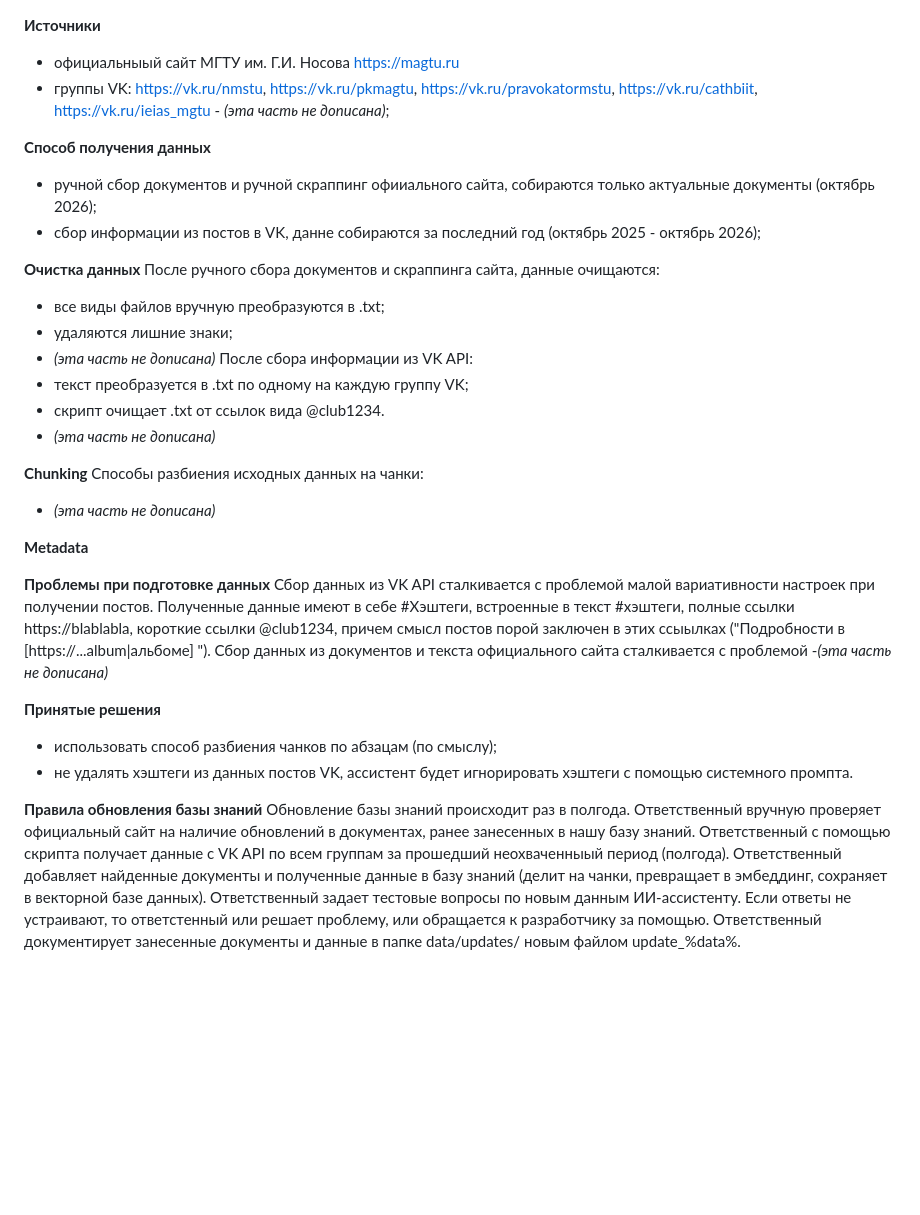
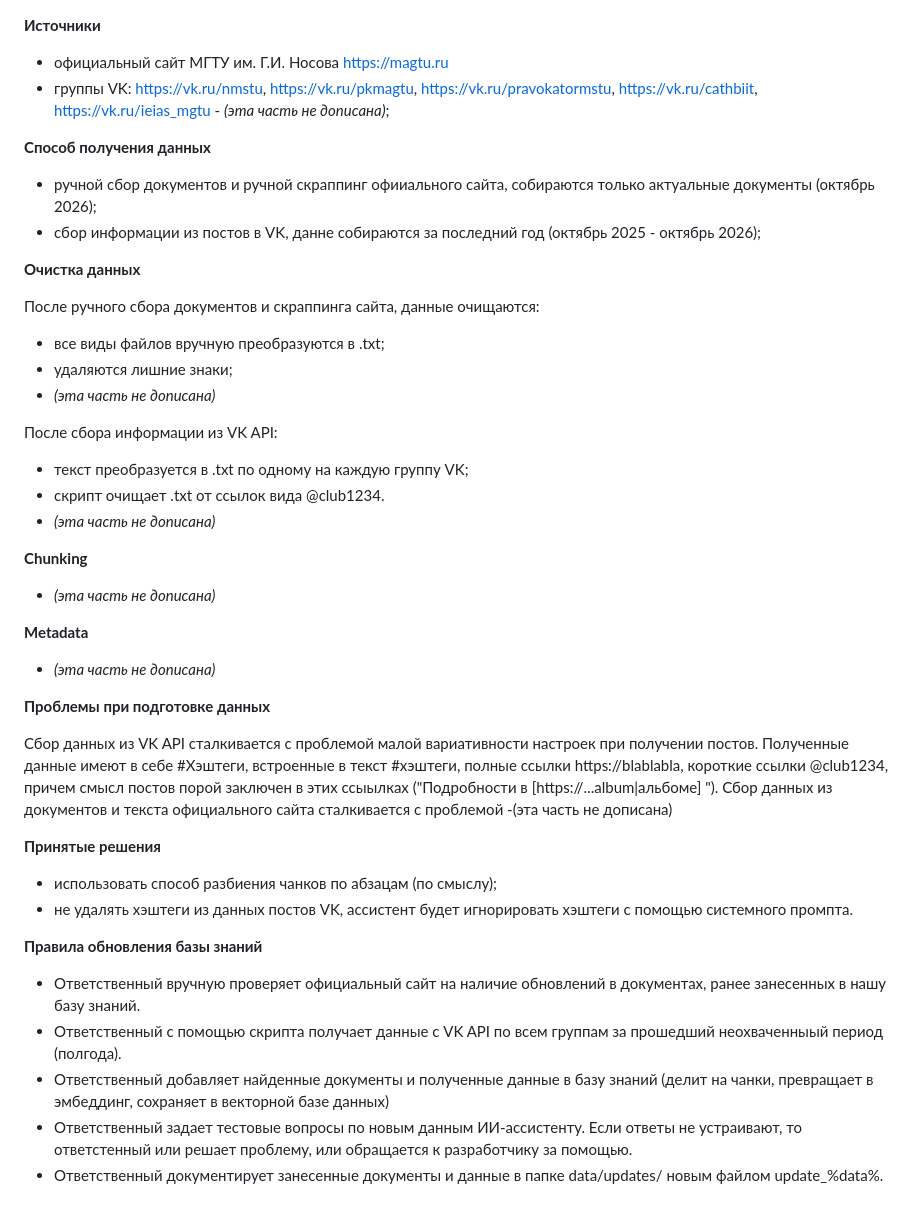
Before and after one commit to Group-AI-Assistant/AI-Assistant-for-student-NMSTU, a Markdown page: data/data_preparation.md, the part around the change. Drawn GitHub-style; blank space fills up the shorter version.

Commit message:
обновление data_preparation.md

```diff
--- a/data/data_preparation.md
+++ b/data/data_preparation.md
@@ -1,5 +1,5 @@
 **Источники**
-- официальныый сайт МГТУ им. Г.И. Носова https://magtu.ru
+- официальный сайт МГТУ им. Г.И. Носова https://magtu.ru
 - группы VK: https://vk.ru/nmstu, https://vk.ru/pkmagtu, https://vk.ru/pravokatormstu, https://vk.ru/cathbiit, https://vk.ru/ieias_mgtu - *(эта часть не дописана)*;
 
 **Способ получения данных**
@@ -7,33 +7,35 @@
 - сбор информации из постов в VK, данне собираются за последний год (октябрь 2025 - октябрь 2026);
 
 **Очистка данных**
+
+
 После ручного сбора документов и скраппинга сайта, данные очищаются:
 - все виды файлов вручную преобразуются в .txt;
 - удаляются лишние знаки;
 - *(эта часть не дописана)*
+
 После сбора информации из VK API:
 - текст преобразуется в .txt по одному на каждую группу VK;
 - скрипт очищает .txt от ссылок вида @club1234.
 - *(эта часть не дописана)*
 
 **Chunking**
-Способы разбиения исходных данных на чанки:
 - *(эта часть не дописана)*
 
 **Metadata**
+- *(эта часть не дописана)*
 
 **Проблемы при подготовке данных**
-Сбор данных из VK API сталкивается с проблемой малой вариативности настроек при получении постов. Полученные данные имеют в себе #Хэштеги, встроенные в текст #хэштеги, полные ссылки https://blablabla, короткие ссылки @club1234, причем смысл постов порой заключен в этих ссыылках ("Подробности в [https://...album|альбоме] ").
-Сбор данных из документов и текста официального сайта сталкивается с проблемой -*(эта часть не дописана)*
+
+Сбор данных из VK API сталкивается с проблемой малой вариативности настроек при получении постов. Полученные данные имеют в себе #Хэштеги, встроенные в текст #хэштеги, полные ссылки https://blablabla, короткие ссылки @club1234, причем смысл постов порой заключен в этих ссыылках ("Подробности в [https://...album|альбоме] "). Сбор данных из документов и текста официального сайта сталкивается с проблемой -(эта часть не дописана)
 
 **Принятые решения**
 - использовать способ разбиения чанков по абзацам (по смыслу);
 - не удалять хэштеги из данных постов VK, ассистент будет игнорировать хэштеги с помощью системного промпта.
 
 **Правила обновления базы знаний**
-Обновление базы знаний происходит раз в полгода.
-Ответственный вручную проверяет официальный сайт на наличие обновлений в документах, ранее занесенных в нашу базу знаний.
-Ответственный с помощью скрипта получает данные с VK API по всем группам за прошедший неохваченныый период (полгода).
-Ответственный добавляет найденные документы и полученные данные в базу знаний (делит на чанки, превращает в эмбеддинг, сохраняет в векторной базе данных).
-Ответственный задает тестовые вопросы по новым данным ИИ-ассистенту. Если ответы не устраивают, то ответстенный или решает проблему, или обращается к разработчику за помощью.
-Ответственный документирует занесенные документы и данные в папке data/updates/ новым файлом update_%data%.
+- Ответственный вручную проверяет официальный сайт на наличие обновлений в документах, ранее занесенных в нашу базу знаний.
+- Ответственный с помощью скрипта получает данные с VK API по всем группам за прошедший неохваченныый период (полгода).
+- Ответственный добавляет найденные документы и полученные данные в базу знаний (делит на чанки, превращает в эмбеддинг, сохраняет в векторной базе данных)
+- Ответственный задает тестовые вопросы по новым данным ИИ-ассистенту. Если ответы не устраивают, то ответстенный или решает проблему, или обращается к разработчику за помощью.
+- Ответственный документирует занесенные документы и данные в папке data/updates/ новым файлом update_%data%.
```
